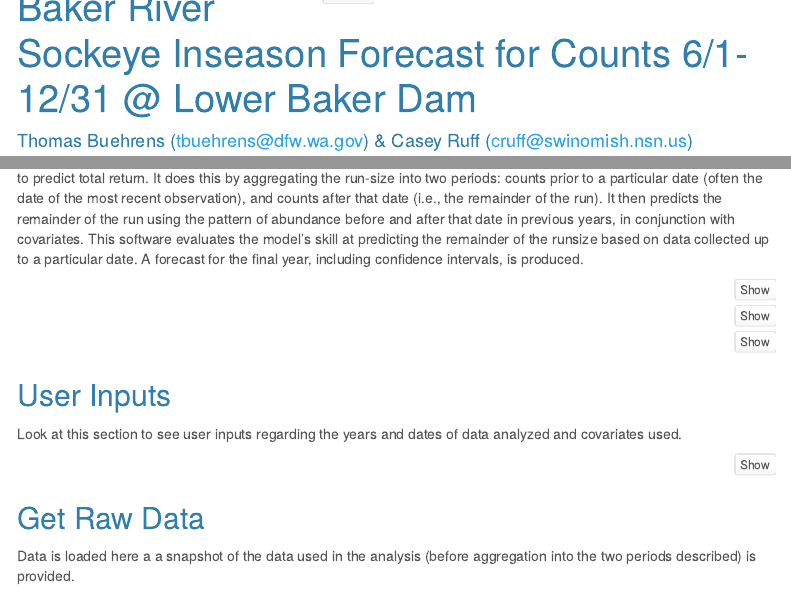
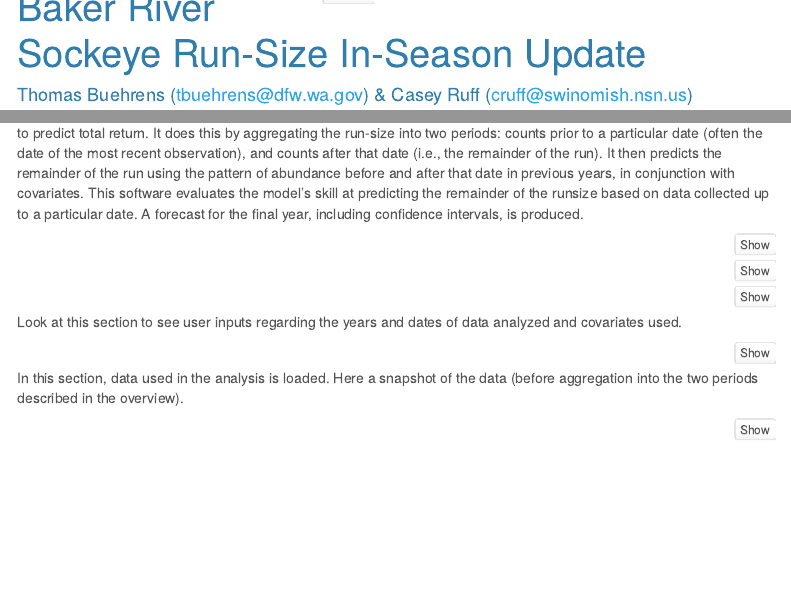
Before and after one commit to wdfw-fp/OPI-H-Forecast-Evaluation-2023, an R Markdown document (Baker_sockeye_ISU.Rmd): the page in a window 1100 px wide, from its top, and a second part further down, joined at a grey line. Rendered offline with R 4.5, knitr and Pandoc, with nearby package versions; some code elsewhere in the file could not run offline; menus at the side of the page are left out.

Commit message:
update html text

````diff
--- a/Baker_sockeye_ISU.Rmd
+++ b/Baker_sockeye_ISU.Rmd
@@ -1,5 +1,5 @@
 ---
-title: Baker River Sockeye Inseason Forecast for Counts 6/1-12/31 @ Lower Baker Dam
+title: Baker River Sockeye Run-Size In-Season Update
 author: Thomas Buehrens (tbuehrens@dfw.wa.gov) & Casey Ruff (cruff@swinomish.nsn.us)
 output:
   html_document:
@@ -72,8 +72,7 @@ packages_list<-c("tidyverse"
                  )
 install_or_load_pack(pack = packages_list)
 ```
-
-## User Inputs
+<!-- ## User Inputs -->
 Look at this section to see user inputs regarding the years and dates of data analyzed and covariates used.
 ```{r user_inputs_data, message = FALSE, warning = FALSE,results = "show"}
 #=========
@@ -103,8 +102,8 @@ first_forecast_period = 2
 write_model_summaries = TRUE
 ```
 
-## Get Raw Data
-Data is loaded here a a snapshot of the data used in the analysis (before aggregation into the two periods described) is provided.
+<!-- ## Get Raw Data -->
+In this section, data used in the analysis is loaded. Here a snapshot of the data (before aggregation into the two periods described in the overview).
 ```{r get_data, message=FALSE, warning=FALSE, results="show"}
 
 dat<-read_csv(here("data","tbl_totalSockeyeCountByArea.csv"))%>%
````
Also changed, not shown: Baker_sockeye_ISU.html.
